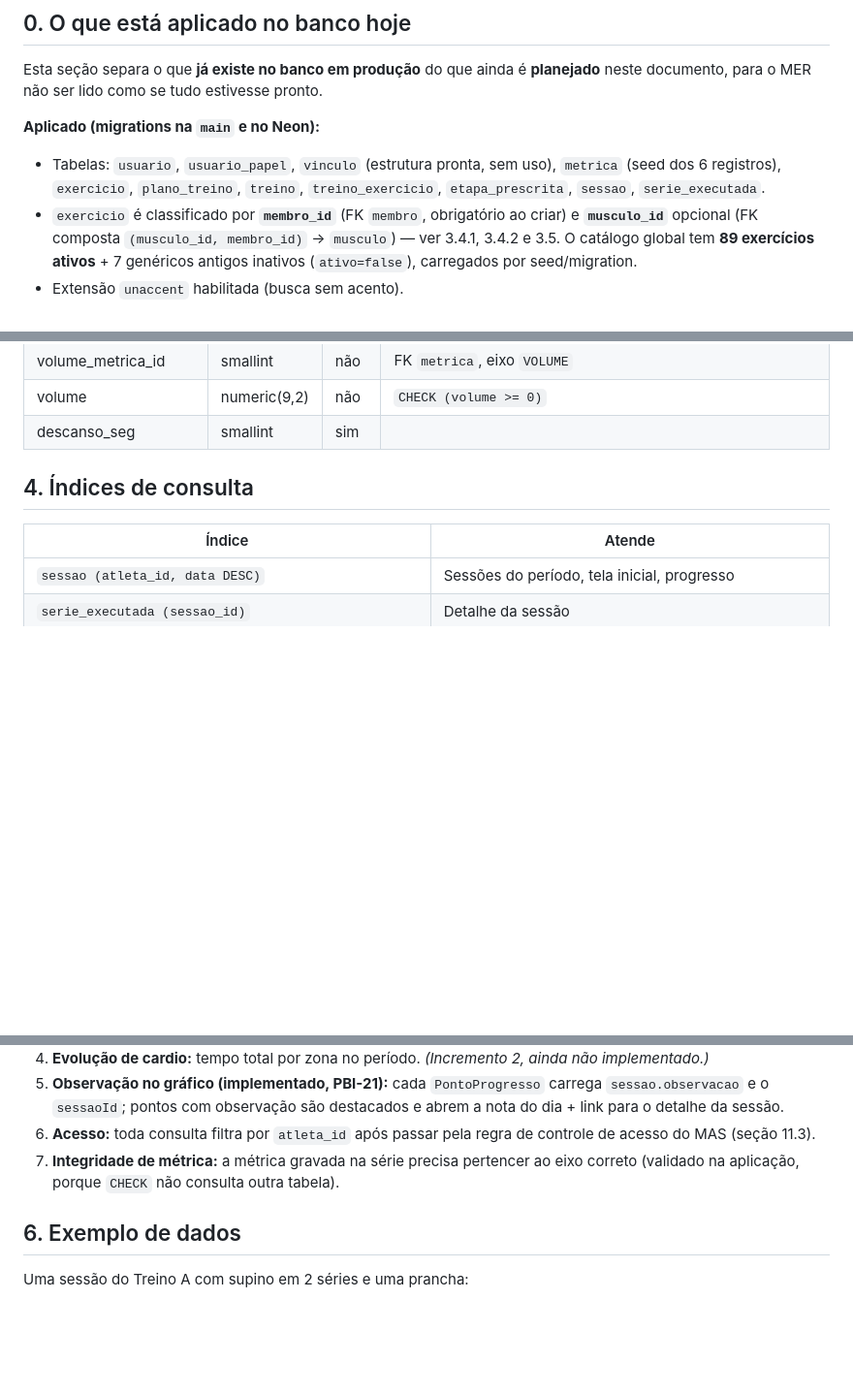
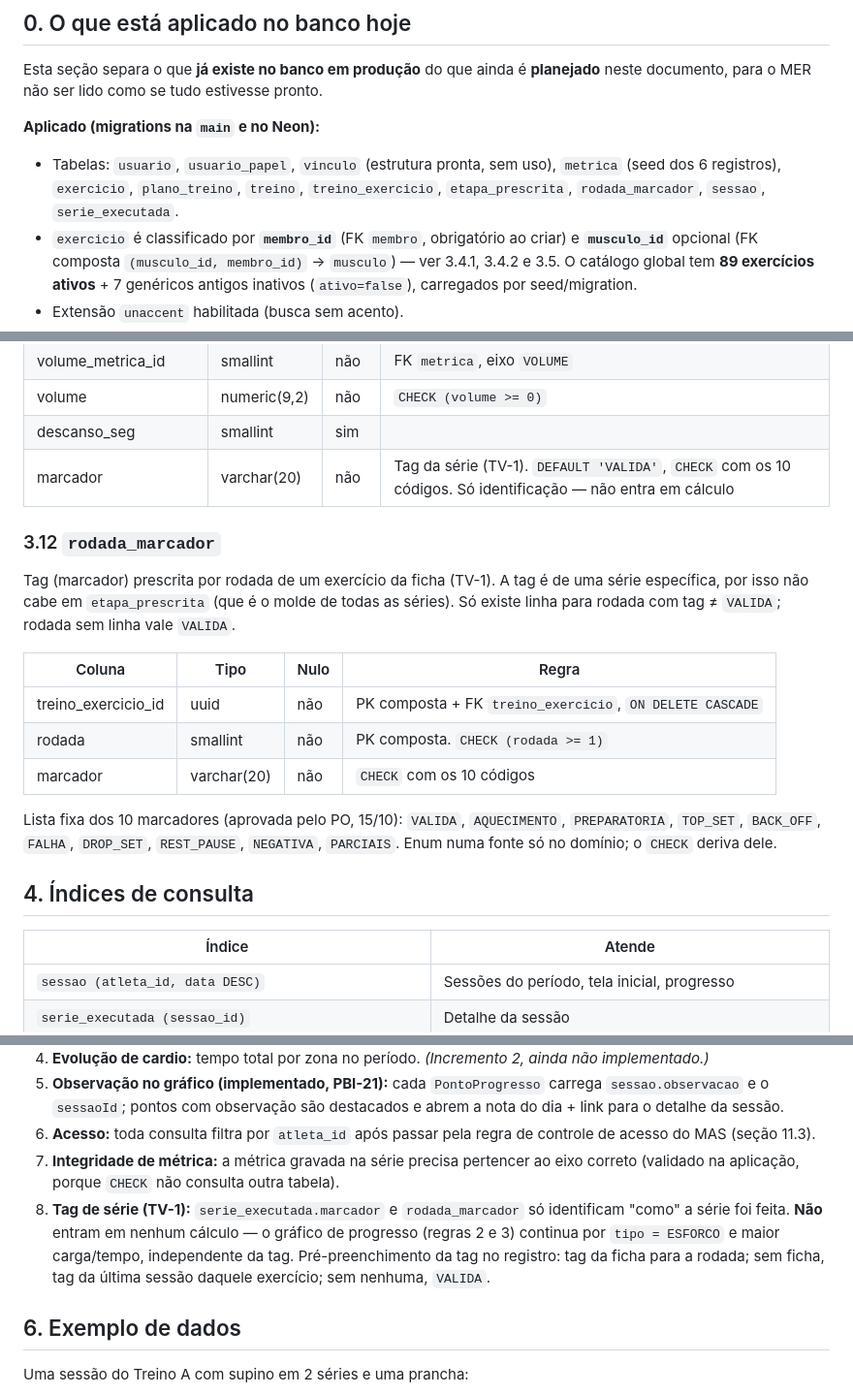
Before and after one commit to VitHug95/diario-treino, a Markdown page: docs/MER.md, 3 parts joined by grey strips. Shown at 97% size. Rendered like a GitHub page; blank space fills up the shorter version.

```diff
--- a/docs/MER.md
+++ b/docs/MER.md
@@ -17,7 +17,8 @@ pronto.
 **Aplicado (migrations na `main` e no Neon):**
 - Tabelas: `usuario`, `usuario_papel`, `vinculo` (estrutura pronta, sem uso),
   `metrica` (seed dos 6 registros), `exercicio`, `plano_treino`, `treino`,
-  `treino_exercicio`, `etapa_prescrita`, `sessao`, `serie_executada`.
+  `treino_exercicio`, `etapa_prescrita`, `rodada_marcador`, `sessao`,
+  `serie_executada`.
 - `exercicio` é classificado por **`membro_id`** (FK `membro`, obrigatório ao
   criar) e **`musculo_id`** opcional (FK composta `(musculo_id, membro_id)` →
   `musculo`) — ver 3.4.1, 3.4.2 e 3.5. O catálogo global tem **89 exercícios
@@ -443,6 +444,24 @@ O que de fato aconteceu, série por série.
 | volume_metrica_id | smallint | não | FK `metrica`, eixo `VOLUME` |
 | volume | numeric(9,2) | não | `CHECK (volume >= 0)` |
 | descanso_seg | smallint | sim | |
+| marcador | varchar(20) | não | Tag da série (TV-1). `DEFAULT 'VALIDA'`, `CHECK` com os 10 códigos. Só identificação — não entra em cálculo |
+
+### 3.12 `rodada_marcador`
+
+Tag (marcador) prescrita por rodada de um exercício da ficha (TV-1). A tag é de
+uma série específica, por isso não cabe em `etapa_prescrita` (que é o molde de
+todas as séries). Só existe linha para rodada com tag ≠ `VALIDA`; rodada sem
+linha vale `VALIDA`.
+
+| Coluna | Tipo | Nulo | Regra |
+|---|---|---|---|
+| treino_exercicio_id | uuid | não | PK composta + FK `treino_exercicio`, `ON DELETE CASCADE` |
+| rodada | smallint | não | PK composta. `CHECK (rodada >= 1)` |
+| marcador | varchar(20) | não | `CHECK` com os 10 códigos |
+
+Lista fixa dos 10 marcadores (aprovada pelo PO, 15/10): `VALIDA`, `AQUECIMENTO`,
+`PREPARATORIA`, `TOP_SET`, `BACK_OFF`, `FALHA`, `DROP_SET`, `REST_PAUSE`,
+`NEGATIVA`, `PARCIAIS`. Enum numa fonte só no domínio; o `CHECK` deriva dele.
 
 ## 4. Índices de consulta
 
@@ -466,6 +485,7 @@ O que de fato aconteceu, série por série.
 5. **Observação no gráfico (implementado, PBI-21):** cada `PontoProgresso` carrega `sessao.observacao` e o `sessaoId`; pontos com observação são destacados e abrem a nota do dia + link para o detalhe da sessão.
 6. **Acesso:** toda consulta filtra por `atleta_id` após passar pela regra de controle de acesso do MAS (seção 11.3).
 7. **Integridade de métrica:** a métrica gravada na série precisa pertencer ao eixo correto (validado na aplicação, porque `CHECK` não consulta outra tabela).
+8. **Tag de série (TV-1):** `serie_executada.marcador` e `rodada_marcador` só identificam "como" a série foi feita. **Não** entram em nenhum cálculo — o gráfico de progresso (regras 2 e 3) continua por `tipo = ESFORCO` e maior carga/tempo, independente da tag. Pré-preenchimento da tag no registro: tag da ficha para a rodada; sem ficha, tag da última sessão daquele exercício; sem nenhuma, `VALIDA`.
 
 ## 6. Exemplo de dados
 
```
Also changed, not shown: docs/BACKLOG.md (+47 -0 lines).
